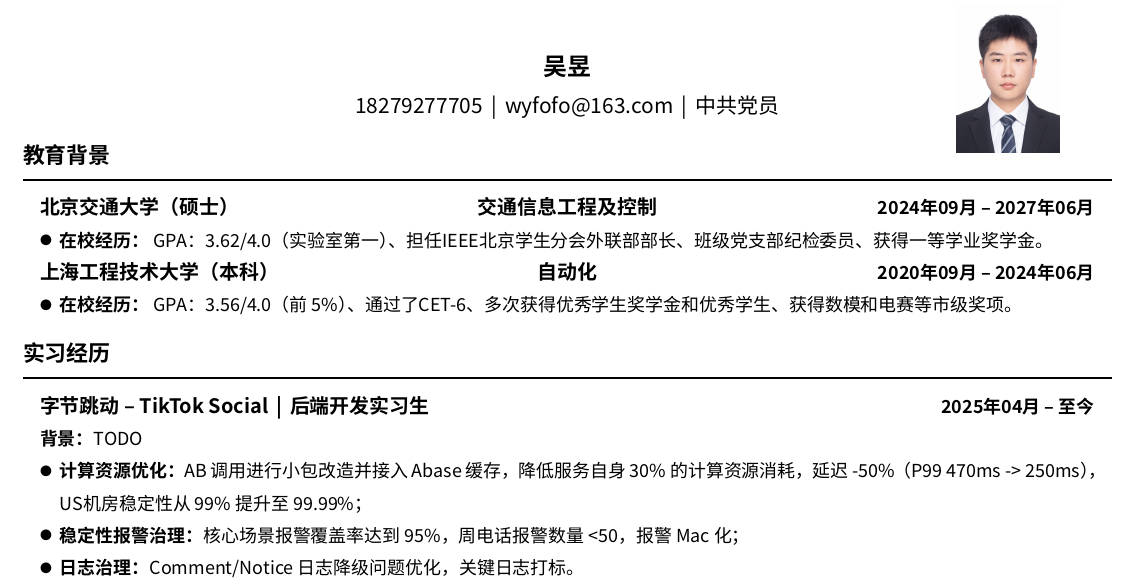
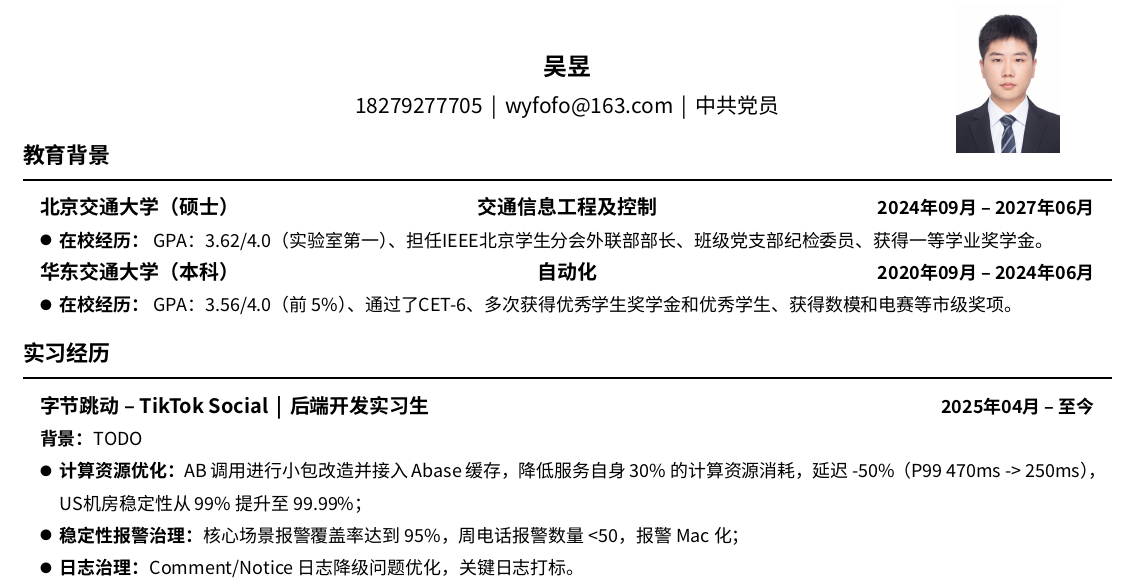
Before and after one commit to wuyu200210-ux/resume, a LaTeX CV (resume.tex): part of the page, cut so that both start at the same text. Compiled offline with XeLaTeX; a missing font is replaced by an installed copy or a similar font.

```diff
--- a/resume.tex
+++ b/resume.tex
@@ -134,7 +134,7 @@
   \resumeItem{\textbf{在校经历：} GPA：3.62/4.0（实验室第一）、担任IEEE北京学生分会外联部部长、班级党支部纪检委员、获得一等学业奖学金。}
 \end{eduItems}
 
-\schoolEntry{上海工程技术大学（本科）}{自动化}{2020年09月 -- 2024年06月}
+\schoolEntry{华东交通大学（本科）}{自动化}{2020年09月 -- 2024年06月}
 \begin{eduItemsSecond}
   \resumeItem{\textbf{在校经历：} GPA：3.56/4.0（前 5\%）、通过了CET-6、多次获得优秀学生奖学金和优秀学生、获得数模和电赛等市级奖项。}
 \end{eduItemsSecond}
```
Also changed, not shown: resume.pdf.
